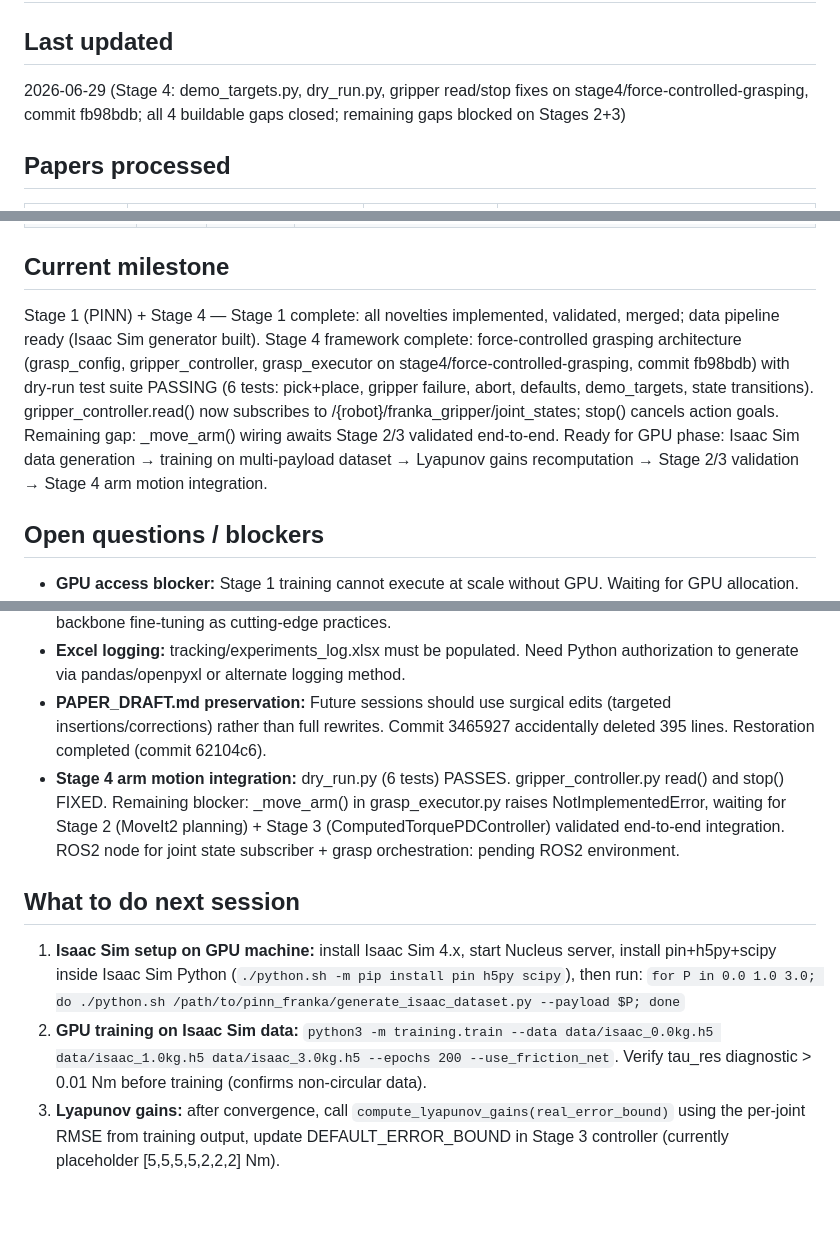
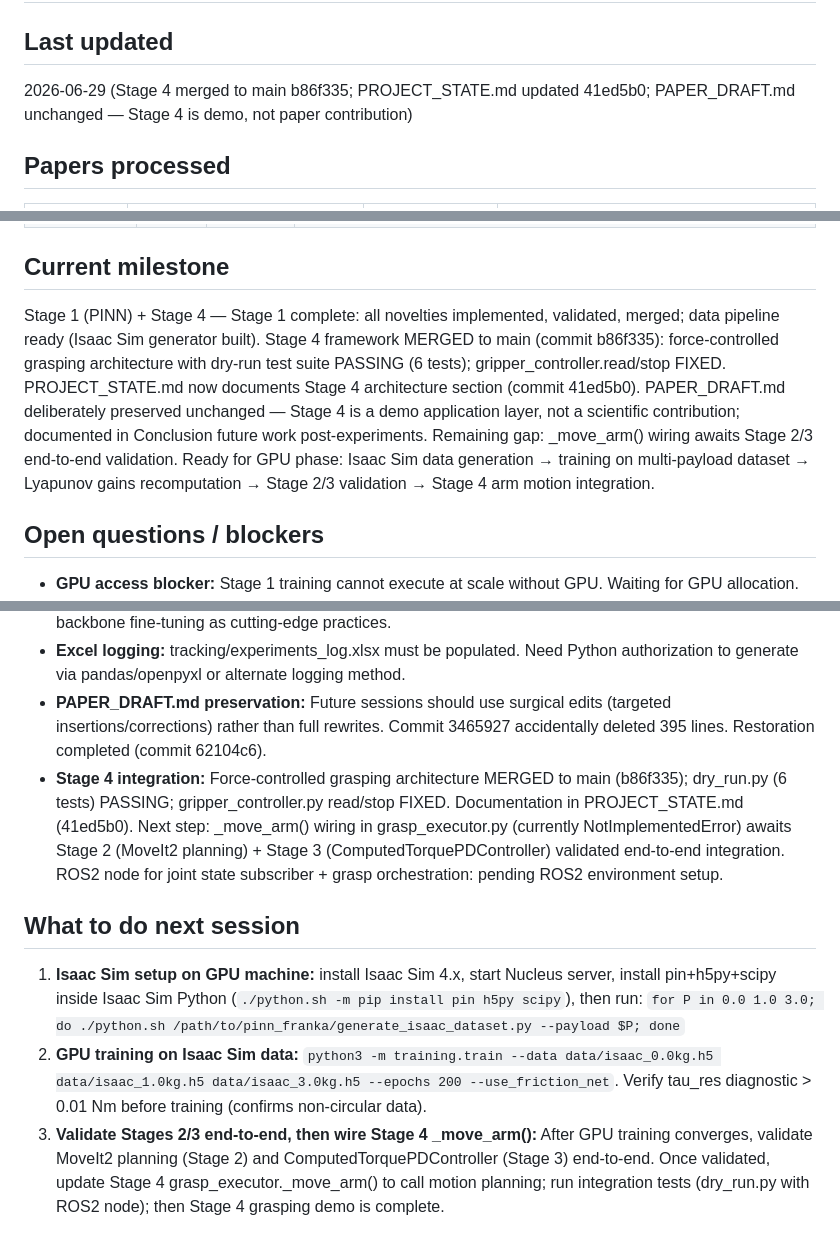
Before and after one commit to hugodurieux/PIIN_FRANKA, a Markdown page: SESSION.md, 3 parts joined by grey strips. GitHub-like rendering; blank space fills up the shorter version.

Commit message:
docs: update SESSION.md — Stage 4 merged, docs current
Co-Authored-By: Claude Sonnet 4.6 <noreply@anthropic.com>

```diff
--- a/SESSION.md
+++ b/SESSION.md
@@ -3,7 +3,7 @@
      Do not edit by hand. CLAUDE.md imports it at every startup. -->
 
 ## Last updated
-2026-06-29 (Stage 4: demo_targets.py, dry_run.py, gripper read/stop fixes on stage4/force-controlled-grasping, commit fb98bdb; all 4 buildable gaps closed; remaining gaps blocked on Stages 2+3)
+2026-06-29 (Stage 4 merged to main b86f335; PROJECT_STATE.md updated 41ed5b0; PAPER_DRAFT.md unchanged — Stage 4 is demo, not paper contribution)
 
 ## Papers processed
 | Status | File | Relevance | Novelties kept |
@@ -87,7 +87,7 @@
 | multi-payload-frictionnet-smoke | 2026-06-26 | 0.0523 (mse 0.0530) | `--data fourier_baseline_0kg.h5 fourier_baseline_1kg.h5 fourier_baseline_3kg.h5 --epochs 20 --use_friction_net`. First multi-payload run (147,734 total samples). Val MSE 0.0530 slightly higher than single-payload (0.0451) as expected—harder generalization across 3 payload conditions. Physics constraints satisfied throughout (dissip_viol=0). Per-joint val RMSE [0.246, 0.215, 0.219, 0.217, 0.210, 0.219, 0.276] Nm. D_diag mean/joint [1.168, 1.435, 1.629, 1.189, 1.369, 1.337, 1.198]. No EMA balancing (ratio 1.0x: J1-4 0.224 Nm vs J5-7 0.235 Nm). Saved: models/run_20260626_164045/ |
 
 ## Current milestone
-Stage 1 (PINN) + Stage 4 — Stage 1 complete: all novelties implemented, validated, merged; data pipeline ready (Isaac Sim generator built). Stage 4 framework complete: force-controlled grasping architecture (grasp_config, gripper_controller, grasp_executor on stage4/force-controlled-grasping, commit fb98bdb) with dry-run test suite PASSING (6 tests: pick+place, gripper failure, abort, defaults, demo_targets, state transitions). gripper_controller.read() now subscribes to /{robot}/franka_gripper/joint_states; stop() cancels action goals. Remaining gap: _move_arm() wiring awaits Stage 2/3 validated end-to-end. Ready for GPU phase: Isaac Sim data generation → training on multi-payload dataset → Lyapunov gains recomputation → Stage 2/3 validation → Stage 4 arm motion integration.
+Stage 1 (PINN) + Stage 4 — Stage 1 complete: all novelties implemented, validated, merged; data pipeline ready (Isaac Sim generator built). Stage 4 framework MERGED to main (commit b86f335): force-controlled grasping architecture with dry-run test suite PASSING (6 tests); gripper_controller.read/stop FIXED. PROJECT_STATE.md now documents Stage 4 architecture section (commit 41ed5b0). PAPER_DRAFT.md deliberately preserved unchanged — Stage 4 is a demo application layer, not a scientific contribution; documented in Conclusion future work post-experiments. Remaining gap: _move_arm() wiring awaits Stage 2/3 end-to-end validation. Ready for GPU phase: Isaac Sim data generation → training on multi-payload dataset → Lyapunov gains recomputation → Stage 2/3 validation → Stage 4 arm motion integration.
 
 ## Open questions / blockers
 - **GPU access blocker:** Stage 1 training cannot execute at scale without GPU. Waiting for GPU allocation.
@@ -100,9 +100,9 @@ Stage 1 (PINN) + Stage 4 — Stage 1 complete: all novelties implemented, valida
 - **Competitive advantage note:** N2-PayloadPINN (virtual payload link runtime injection) is already implemented in pinocchio_baseline/rnea_wrapper.py. Dual payload-awareness (RNEA white-box + tau_res delta input) ahead of Li et al. 2025 — cite in final paper as evidence of alignment with recent published work. Additional validation: Li et al. (2025) "Physics-informed neural networks for compliant robotic manipulators dynamic modeling" independently demonstrates grey-box design (DeLaN-FFNN ≈ RNEA + tau_res) on compliant arms. Toscano et al. (2025) survey corroborates grey-box, AL constraints, frozen-backbone fine-tuning as cutting-edge practices.
 - **Excel logging:** tracking/experiments_log.xlsx must be populated. Need Python authorization to generate via pandas/openpyxl or alternate logging method.
 - **PAPER_DRAFT.md preservation:** Future sessions should use surgical edits (targeted insertions/corrections) rather than full rewrites. Commit 3465927 accidentally deleted 395 lines. Restoration completed (commit 62104c6).
-- **Stage 4 arm motion integration:** dry_run.py (6 tests) PASSES. gripper_controller.py read() and stop() FIXED. Remaining blocker: _move_arm() in grasp_executor.py raises NotImplementedError, waiting for Stage 2 (MoveIt2 planning) + Stage 3 (ComputedTorquePDController) validated end-to-end integration. ROS2 node for joint state subscriber + grasp orchestration: pending ROS2 environment.
+- **Stage 4 integration:** Force-controlled grasping architecture MERGED to main (b86f335); dry_run.py (6 tests) PASSING; gripper_controller.py read/stop FIXED. Documentation in PROJECT_STATE.md (41ed5b0). Next step: _move_arm() wiring in grasp_executor.py (currently NotImplementedError) awaits Stage 2 (MoveIt2 planning) + Stage 3 (ComputedTorquePDController) validated end-to-end integration. ROS2 node for joint state subscriber + grasp orchestration: pending ROS2 environment setup.
 
 ## What to do next session
 1. **Isaac Sim setup on GPU machine:** install Isaac Sim 4.x, start Nucleus server, install pin+h5py+scipy inside Isaac Sim Python (`./python.sh -m pip install pin h5py scipy`), then run: `for P in 0.0 1.0 3.0; do ./python.sh /path/to/pinn_franka/generate_isaac_dataset.py --payload $P; done`
 2. **GPU training on Isaac Sim data:** `python3 -m training.train --data data/isaac_0.0kg.h5 data/isaac_1.0kg.h5 data/isaac_3.0kg.h5 --epochs 200 --use_friction_net`. Verify tau_res diagnostic > 0.01 Nm before training (confirms non-circular data).
-3. **Lyapunov gains:** after convergence, call `compute_lyapunov_gains(real_error_bound)` using the per-joint RMSE from training output, update DEFAULT_ERROR_BOUND in Stage 3 controller (currently placeholder [5,5,5,5,2,2,2] Nm).
+3. **Validate Stages 2/3 end-to-end, then wire Stage 4 _move_arm():** After GPU training converges, validate MoveIt2 planning (Stage 2) and ComputedTorquePDController (Stage 3) end-to-end. Once validated, update Stage 4 grasp_executor._move_arm() to call motion planning; run integration tests (dry_run.py with ROS2 node); then Stage 4 grasping demo is complete.
```
